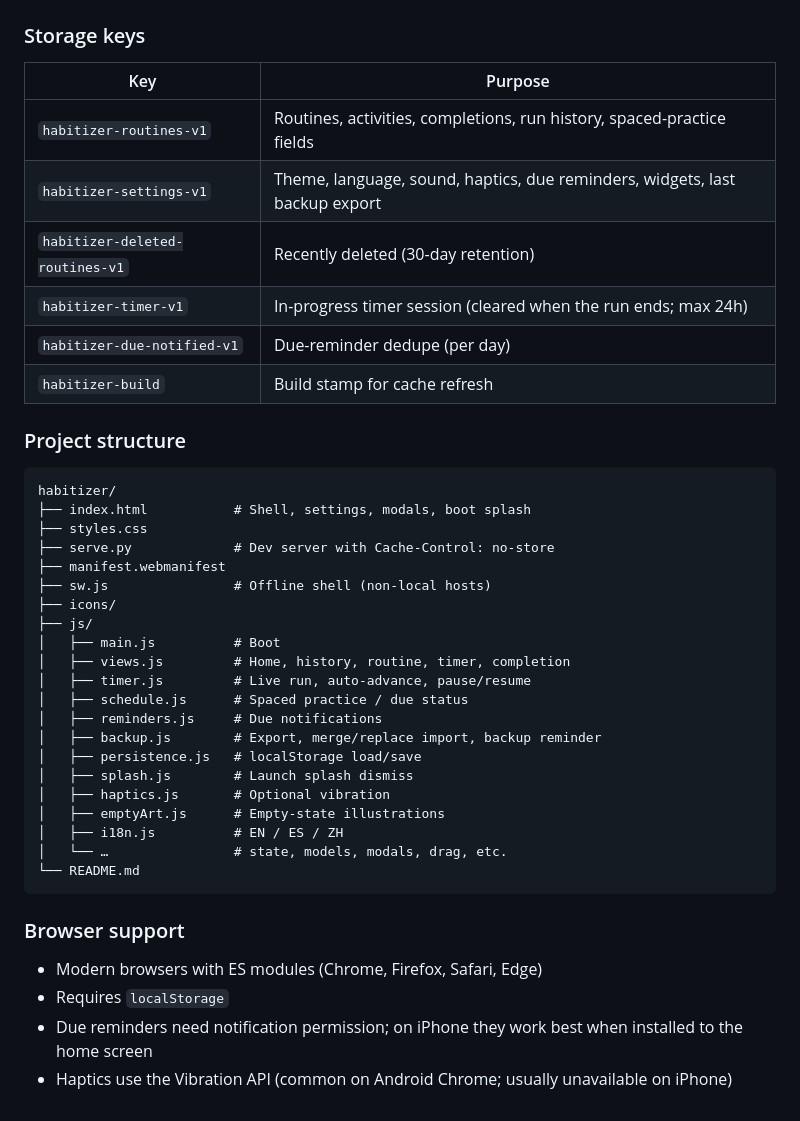
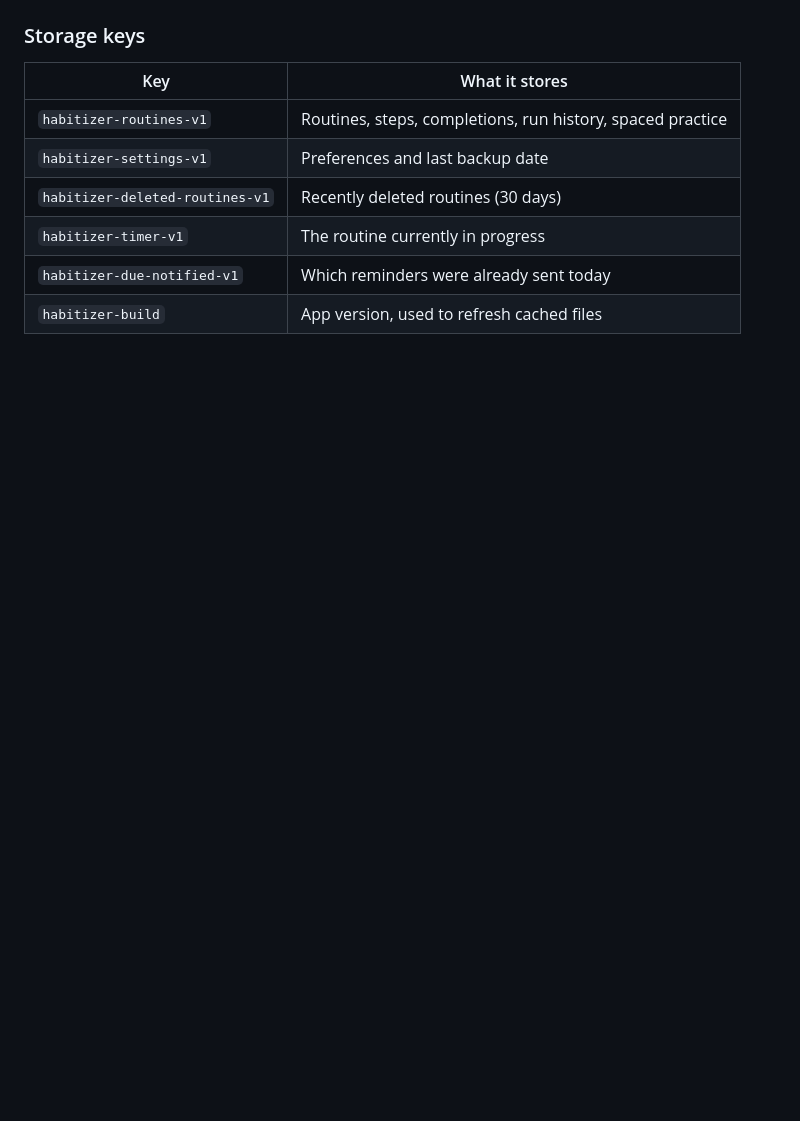
Before and after one commit to amberouyang/habitizer, a Markdown page: README.md, the part around one of its changes. Rendered like a GitHub page; blank space fills up the shorter version.

````diff
--- a/README.md
+++ b/README.md
@@ -96,44 +131,11 @@ You get a home-screen icon and a fullscreen window. You do **not** get a native
 
 ### Storage keys
 
-| Key | Purpose |
-|-----|---------|
-| `habitizer-routines-v1` | Routines, activities, completions, run history, spaced-practice fields |
-| `habitizer-settings-v1` | Theme, language, sound, haptics, due reminders, widgets, last backup export |
-| `habitizer-deleted-routines-v1` | Recently deleted (30-day retention) |
-| `habitizer-timer-v1` | In-progress timer session (cleared when the run ends; max 24h) |
-| `habitizer-due-notified-v1` | Due-reminder dedupe (per day) |
-| `habitizer-build` | Build stamp for cache refresh |
-
-### Project structure
-
-```
-habitizer/
-├── index.html           # Shell, settings, modals, boot splash
-├── styles.css
-├── serve.py             # Dev server with Cache-Control: no-store
-├── manifest.webmanifest
-├── sw.js                # Offline shell (non-local hosts)
-├── icons/
-├── js/
-│   ├── main.js          # Boot
-│   ├── views.js         # Home, history, routine, timer, completion
-│   ├── timer.js         # Live run, auto-advance, pause/resume
-│   ├── schedule.js      # Spaced practice / due status
-│   ├── reminders.js     # Due notifications
-│   ├── backup.js        # Export, merge/replace import, backup reminder
-│   ├── persistence.js   # localStorage load/save
-│   ├── splash.js        # Launch splash dismiss
-│   ├── haptics.js       # Optional vibration
-│   ├── emptyArt.js      # Empty-state illustrations
-│   ├── i18n.js          # EN / ES / ZH
-│   └── …                # state, models, modals, drag, etc.
-└── README.md
-```
-
-### Browser support
-
-- Modern browsers with ES modules (Chrome, Firefox, Safari, Edge)
-- Requires `localStorage`
-- Due reminders need notification permission; on iPhone they work best when installed to the home screen
-- Haptics use the Vibration API (common on Android Chrome; usually unavailable on iPhone)
+| Key | What it stores |
+|-----|----------------|
+| `habitizer-routines-v1` | Routines, steps, completions, run history, spaced practice |
+| `habitizer-settings-v1` | Preferences and last backup date |
+| `habitizer-deleted-routines-v1` | Recently deleted routines (30 days) |
+| `habitizer-timer-v1` | The routine currently in progress |
+| `habitizer-due-notified-v1` | Which reminders were already sent today |
+| `habitizer-build` | App version, used to refresh cached files |
````
Also changed, not shown: other parts of README.md (+108 -73 lines).
